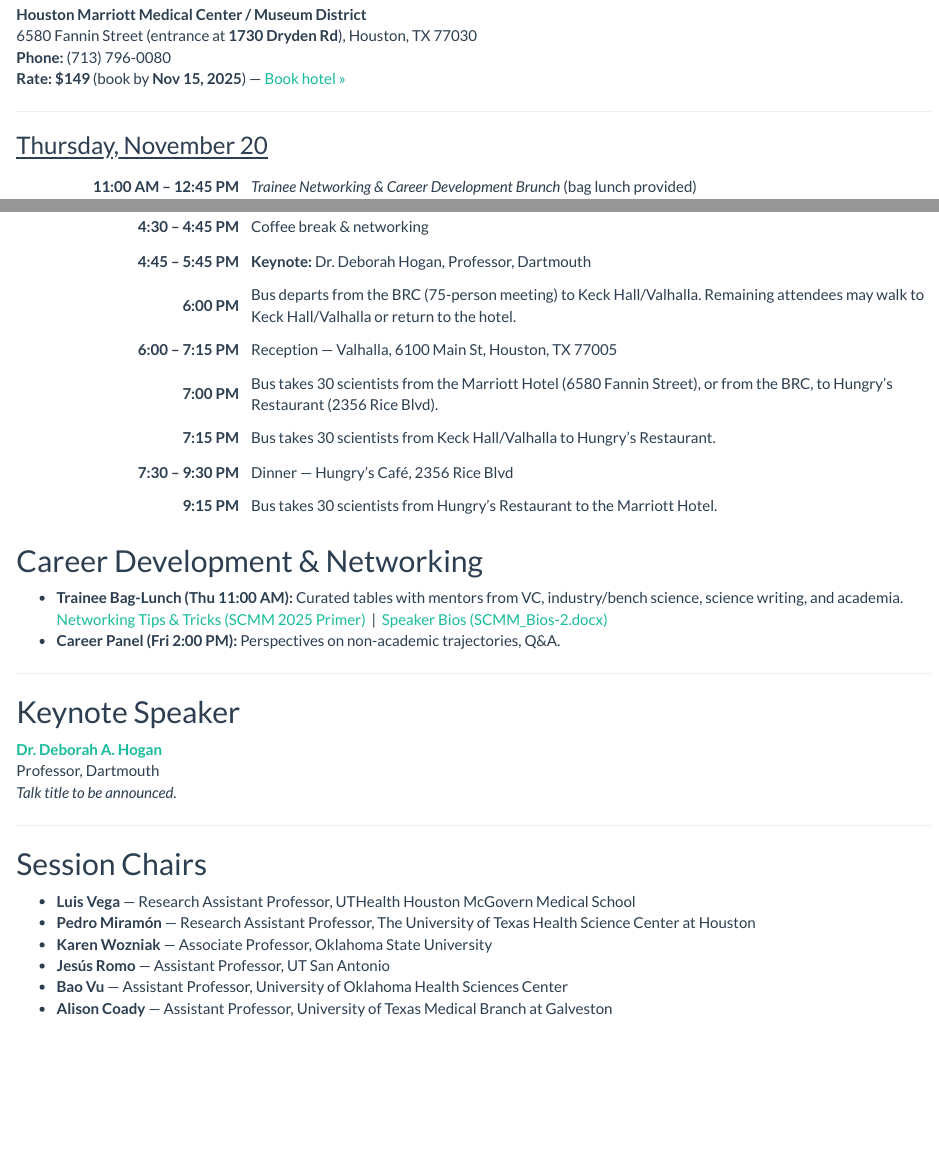
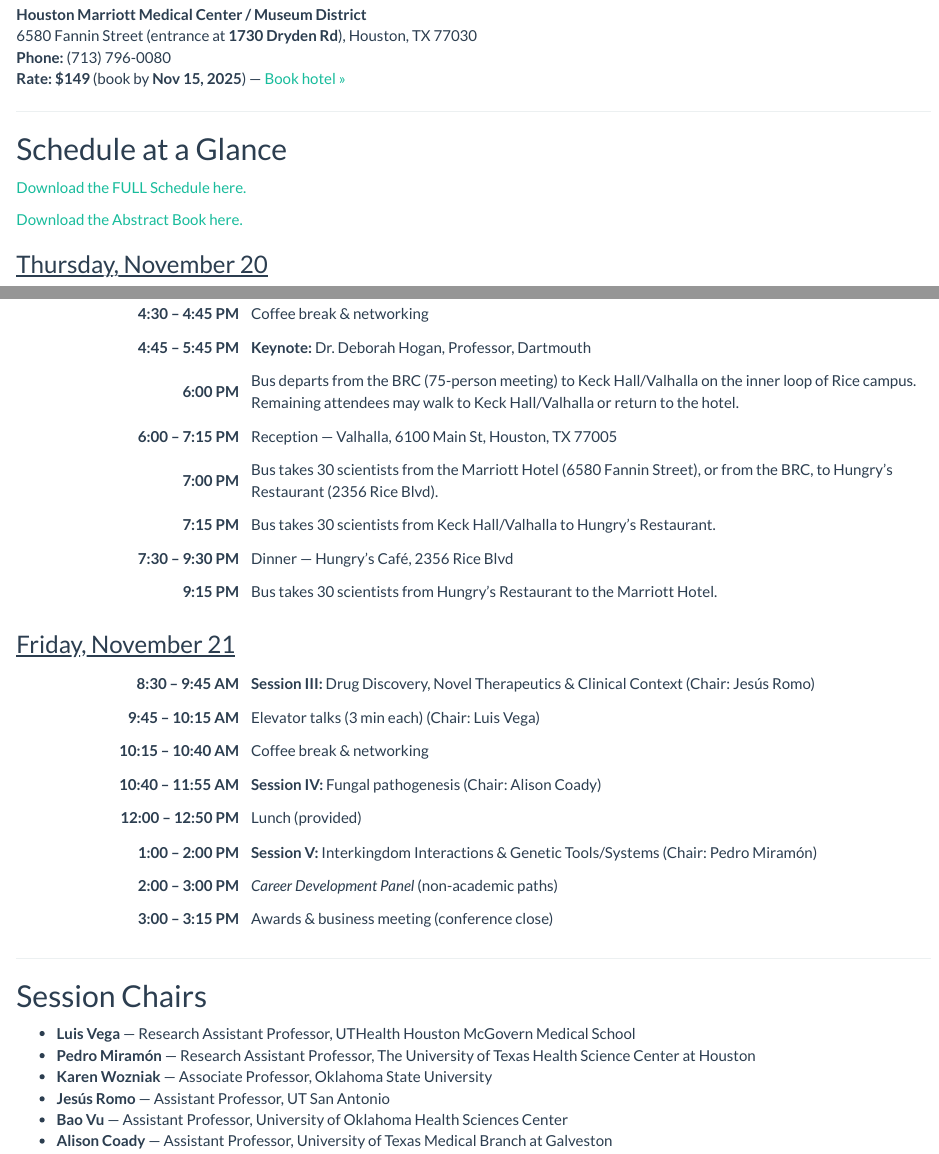
Before and after one commit to dmap02/proctor-lab-website, an R Markdown document (SCMM.Rmd): the page in a window 1100 px wide, from 1420 px down, and a second part further down, joined at a grey line. Rendered offline with R 4.5, knitr and Pandoc, with nearby package versions; a font, style sheet, LaTeX package, included part or bibliography that could not be used is replaced or left out.

Commit message:
fix schedule

```diff
--- a/SCMM.Rmd
+++ b/SCMM.Rmd
@@ -61,6 +61,20 @@
 
 <hr>
 
+<h2>Schedule at a Glance</h2>
+
+<p style="text-align:left;">
+  <a href="SCMM_Schedule_Final.docx" download>
+    Download the FULL Schedule here.
+  </a>
+</p>
+
+<p style="text-align:left;">
+  <a href="SCMM_abstracts_v6.0.docx" download>
+    Download the Abstract Book here.
+  </a>
+</p>
+
 <h3><u>Thursday, November 20</u></h3>
 <table style="border-collapse:collapse; width:100%;">
   <tr>
@@ -91,68 +105,72 @@
     <td style="text-align:right; font-weight:bold; padding:6px;">4:45 – 5:45 PM</td>
     <td style="padding:6px;"><strong>Keynote:</strong> Dr. Deborah Hogan, Professor, Dartmouth</td>
   </tr>
-
-  <!-- INSERTED SHUTTLE EVENTS HERE (chronologically before the 6 PM reception) -->
   <tr>
     <td style="text-align:right; font-weight:bold; padding:6px;">6:00 PM</td>
-    <td style="padding:6px;">Bus departs from the BRC (75-person meeting) to Keck Hall/Valhalla. Remaining attendees may walk to Keck Hall/Valhalla or return to the hotel.</td>
+    <td style="padding:6px;">Bus departs from the BRC (75-person meeting) to Keck Hall/Valhalla on the inner loop of Rice campus. Remaining attendees may walk to Keck Hall/Valhalla or return to the hotel.</td>
   </tr>
-
   <tr>
     <td style="text-align:right; font-weight:bold; padding:6px;">6:00 – 7:15 PM</td>
     <td style="padding:6px;">Reception — Valhalla, 6100 Main St, Houston, TX 77005</td>
   </tr>
-
   <tr>
     <td style="text-align:right; font-weight:bold; padding:6px;">7:00 PM</td>
     <td style="padding:6px;">Bus takes 30 scientists from the Marriott Hotel (6580 Fannin Street), or from the BRC, to Hungry’s Restaurant (2356 Rice Blvd).</td>
   </tr>
-
   <tr>
     <td style="text-align:right; font-weight:bold; padding:6px;">7:15 PM</td>
     <td style="padding:6px;">Bus takes 30 scientists from Keck Hall/Valhalla to Hungry’s Restaurant.</td>
   </tr>
-
   <tr>
     <td style="text-align:right; font-weight:bold; padding:6px;">7:30 – 9:30 PM</td>
     <td style="padding:6px;">Dinner — Hungry’s Café, 2356 Rice Blvd</td>
   </tr>
-
   <tr>
     <td style="text-align:right; font-weight:bold; padding:6px;">9:15 PM</td>
     <td style="padding:6px;">Bus takes 30 scientists from Hungry’s Restaurant to the Marriott Hotel.</td>
   </tr>
 </table>
 
-<h2>Career Development &amp; Networking</h2>
-<ul>
-  <li>
-    <strong>Trainee Bag-Lunch (Thu 11:00 AM):</strong>
-    Curated tables with mentors from VC, industry/bench science, science writing, and academia.<br>
-    <a href="SCMM2025NetworkingPrimer.docx" target="_blank" rel="noopener">Networking Tips &amp; Tricks (SCMM 2025 Primer)</a>
-    &nbsp;|&nbsp;
-    <a href="SCMM_Bios-2.docx" target="_blank" rel="noopener">Speaker Bios (SCMM_Bios-2.docx)</a>
-  </li>
-  <li>
-    <strong>Career Panel (Fri 2:00 PM):</strong>
-    Perspectives on non-academic trajectories, Q&amp;A.
-  </li>
-</ul>
+<h3><u>Friday, November 21</u></h3>
+<table style="border-collapse:collapse; width:100%;">
+  <tr>
+    <td style="width:25%; padding:6px; text-align:right; font-weight:bold; white-space:nowrap;">8:30 – 9:45 AM</td>
+    <td style="padding:6px;"><strong>Session III:</strong> Drug Discovery, Novel Therapeutics &amp; Clinical Context (Chair: Jesús Romo) </td>
+  </tr>
+  <tr>
+    <td style="text-align:right; font-weight:bold; padding:6px;">9:45 – 10:15 AM</td>
+    <td style="padding:6px;">Elevator talks (3 min each) (Chair: Luis Vega)</td>
+  </tr>
+  <tr>
+    <td style="text-align:right; font-weight:bold; padding:6px;">10:15 – 10:40 AM</td>
+    <td style="padding:6px;">Coffee break &amp; networking</td>
+  </tr>
+  <tr>
+    <td style="text-align:right; font-weight:bold; padding:6px;">10:40 – 11:55 AM</td>
+    <td style="padding:6px;"><strong>Session IV:</strong> Fungal pathogenesis (Chair: Alison Coady)</td>
+  </tr>
+  <tr>
+    <td style="text-align:right; font-weight:bold; padding:6px;">12:00 – 12:50 PM</td>
+    <td style="padding:6px;">Lunch (provided)</td>
+  </tr>
+  <tr>
+    <td style="text-align:right; font-weight:bold; padding:6px;">1:00 – 2:00 PM</td>
+    <td style="padding:6px;"><strong>Session V:</strong> Interkingdom Interactions &amp; Genetic Tools/Systems (Chair: Pedro Miramón) </td>
+  </tr>
+  <tr>
+    <td style="text-align:right; font-weight:bold; padding:6px;">2:00 – 3:00 PM</td>
+    <td style="padding:6px;"><em>Career Development Panel</em> (non-academic paths)</td>
+  </tr>
+  <tr>
+    <td style="text-align:right; font-weight:bold; padding:6px;">3:00 – 3:15 PM</td>
+    <td style="padding:6px;">Awards &amp; business meeting (conference close)</td>
+  </tr>
+</table>
 
 <hr>
 
-<h2>Keynote Speaker</h2>
-<p>
-  <strong>
-    <a href="https://geiselmed.dartmouth.edu/faculty/facultydb/view.php/?uid=2817" target="_blank" rel="noopener">
-      Dr. Deborah A. Hogan
-    </a>
-  </strong><br>
-  Professor, Dartmouth<br>
-  <em>Talk title to be announced.</em>
-</p>
 
-<hr>
+
 
 <h2>Session Chairs</h2>
 <div style="text-align:left;">
```
Also changed, not shown: 1 other file.
